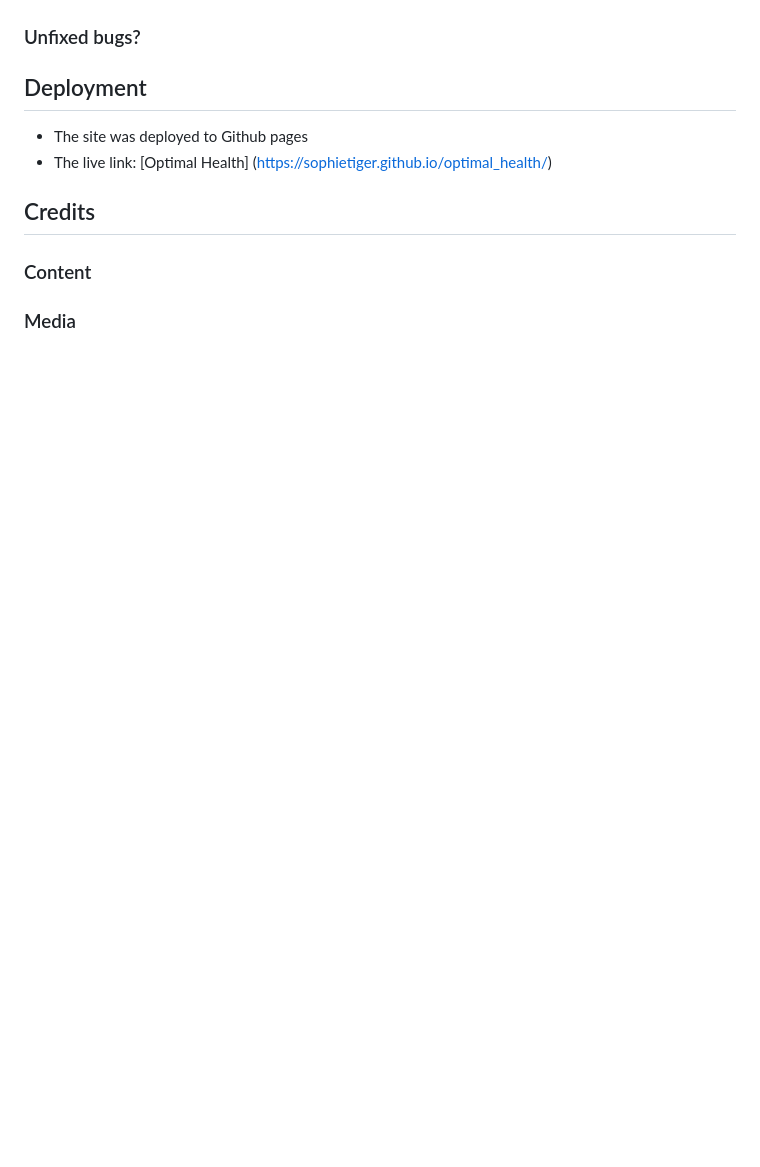
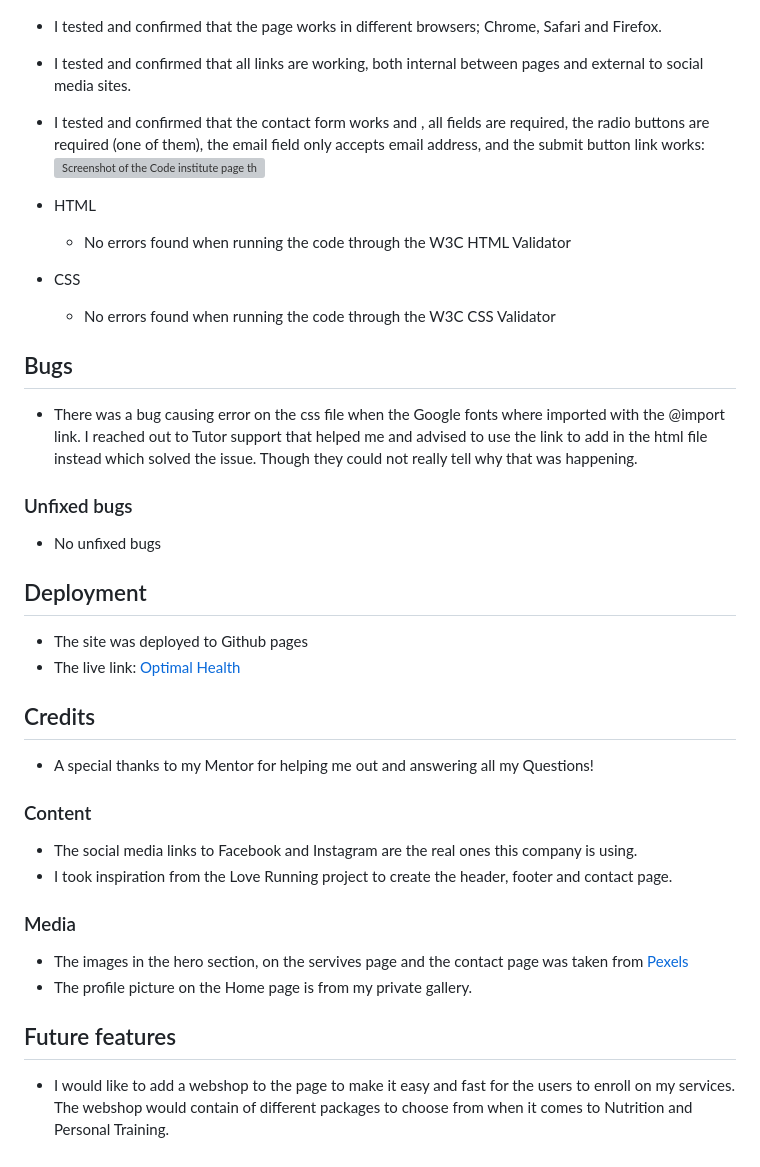
Before and after one commit to SophieTiger/optimal_health, a Markdown page: README.md, the part around the change. GitHub-like rendering; blank space fills up the shorter version; grey boxes are pictures that could not be loaded.

Commit message:
docs: add info about testing, deployment, bugs and future features to README.md file

```diff
--- a/README.md
+++ b/README.md
@@ -56,12 +56,34 @@ The site is responsive for all screen sizes.
 ![Screenshot of Lighthouse result from Services page](/assets/images/lighthouse_services.png)
 ![Screenshot of Lighthouse result from Contact page](/assets/images/lighthouse_contact.png)
 
-### Unfixed bugs?
+-   I tested and confirmed that the page works in different browsers; Chrome, Safari and Firefox.
+-   I tested and confirmed that all links are working, both internal between pages and external to social media sites.
+-   I tested and confirmed that the contact form works and , all fields are required, the radio buttons are required (one of them), the email field only accepts email address, and the submit button link works:
+![Screenshot of the Code institute page that is displayed when submitting the form](/assets/images/code_institute_form.png)
+
+-   HTML
+    -   No errors found when running the code through the W3C HTML Validator
+-   CSS
+    -   No errors found when running the code through the W3C CSS Validator
+
+## Bugs
+-   There was a bug causing error on the css file when the Google fonts where imported with the @import link.
+I reached out to Tutor support that helped me and advised to use the link to add in the html file instead which solved the issue. Though they could not really tell why that was happening.
+### Unfixed bugs
+-   No unfixed bugs
 
 ## Deployment
 -   The site was deployed to Github pages
--   The live link: [Optimal Health] (https://sophietiger.github.io/optimal_health/)
+-   The live link: [Optimal Health](https://sophietiger.github.io/optimal_health/)
 
 ## Credits
+-   A special thanks to my Mentor for helping me out and answering all my Questions!
 ### Content
+-   The social media links to Facebook and Instagram are the real ones this company is using.
+-   I took inspiration from the Love Running project to create the header, footer and contact page.
 ### Media
+-   The images in the hero section, on the servives page and the contact page was taken from [Pexels](https://www.pexels.com/)
+-   The profile picture on the Home page is from my private gallery.
+
+## Future features
+-   I would like to add a webshop to the page to make it easy and fast for the users to enroll on my services. The webshop would contain of different packages to choose from when it comes to Nutrition and Personal Training.
```
